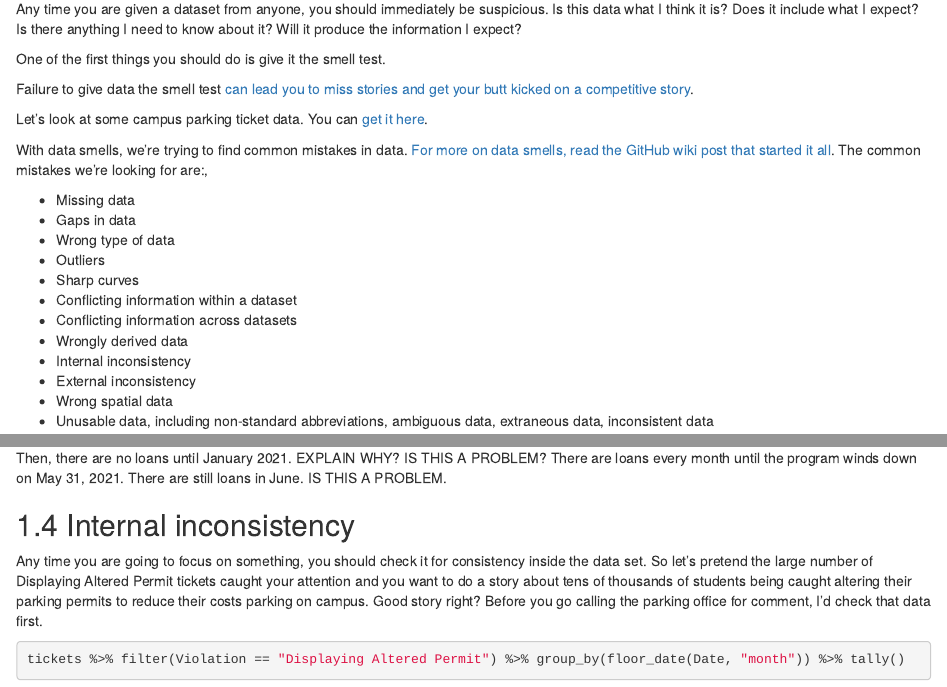
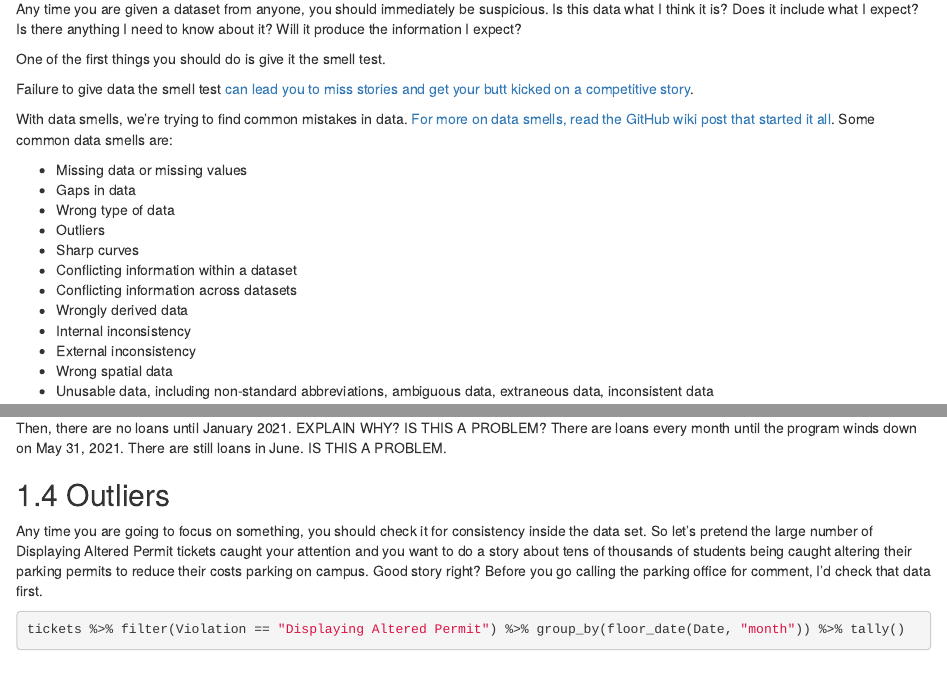
Before and after one commit to mattwaite/datajournalismbook, an R Markdown document (09-datasmells.Rmd): the page in a window 1100 px wide, from 70 px down, and a second part further down, joined at a grey line. Rendered offline with R 4.5, knitr and Pandoc, with nearby package versions; drawn as R Markdown's standard HTML page in place of the format the file asks for; some code elsewhere in the file could not run offline.

Commit message:
updating 9

```diff
--- a/09-datasmells.Rmd
+++ b/09-datasmells.Rmd
@@ -6,11 +6,9 @@ One of the first things you should do is give it the smell test.
 
 Failure to give data the smell test [can lead you to miss stories and get your butt kicked on a competitive story](https://source.opennews.org/en-US/learning/handling-data-about-race-and-ethnicity/).
 
-Let's look at some campus parking ticket data. You can [get it here](https://unl.box.com/s/3c5kx2i5iouc52ty46k4js412u48yajr).
+With data smells, we're trying to find common mistakes in data. [For more on data smells, read the GitHub wiki post that started it all](https://github.com/nikeiubel/data-smells/wiki/Ensuring-Accuracy-in-Data-Journalism). Some common data smells are:
 
-With data smells, we're trying to find common mistakes in data. [For more on data smells, read the GitHub wiki post that started it all](https://github.com/nikeiubel/data-smells/wiki/Ensuring-Accuracy-in-Data-Journalism). The common mistakes we're looking for are:,
-
-* Missing data
+* Missing data or missing values
 * Gaps in data
 * Wrong type of data
 * Outliers
@@ -145,7 +147,7 @@ So, our data starts in April 2020, the month that has more loans -- 45,040 -- th
 
 Then, there are no loans until January 2021. EXPLAIN WHY? IS THIS A PROBLEM?  There are loans every month until the program winds down on May 31, 2021.  There are still loans in June.  IS THIS A PROBLEM.
 
-## Internal inconsistency
+## Outliers
 
 Any time you are going to focus on something, you should check it for consistency inside the data set. So let's pretend the large number of Displaying Altered Permit tickets caught your attention and you want to do a story about tens of thousands of students being caught altering their parking permits to reduce their costs parking on campus. Good story right? Before you go calling the parking office for comment, I'd check that data first.
 
```
Also changed, not shown: 09-datasmells.Rmd (6 more changed lines).
